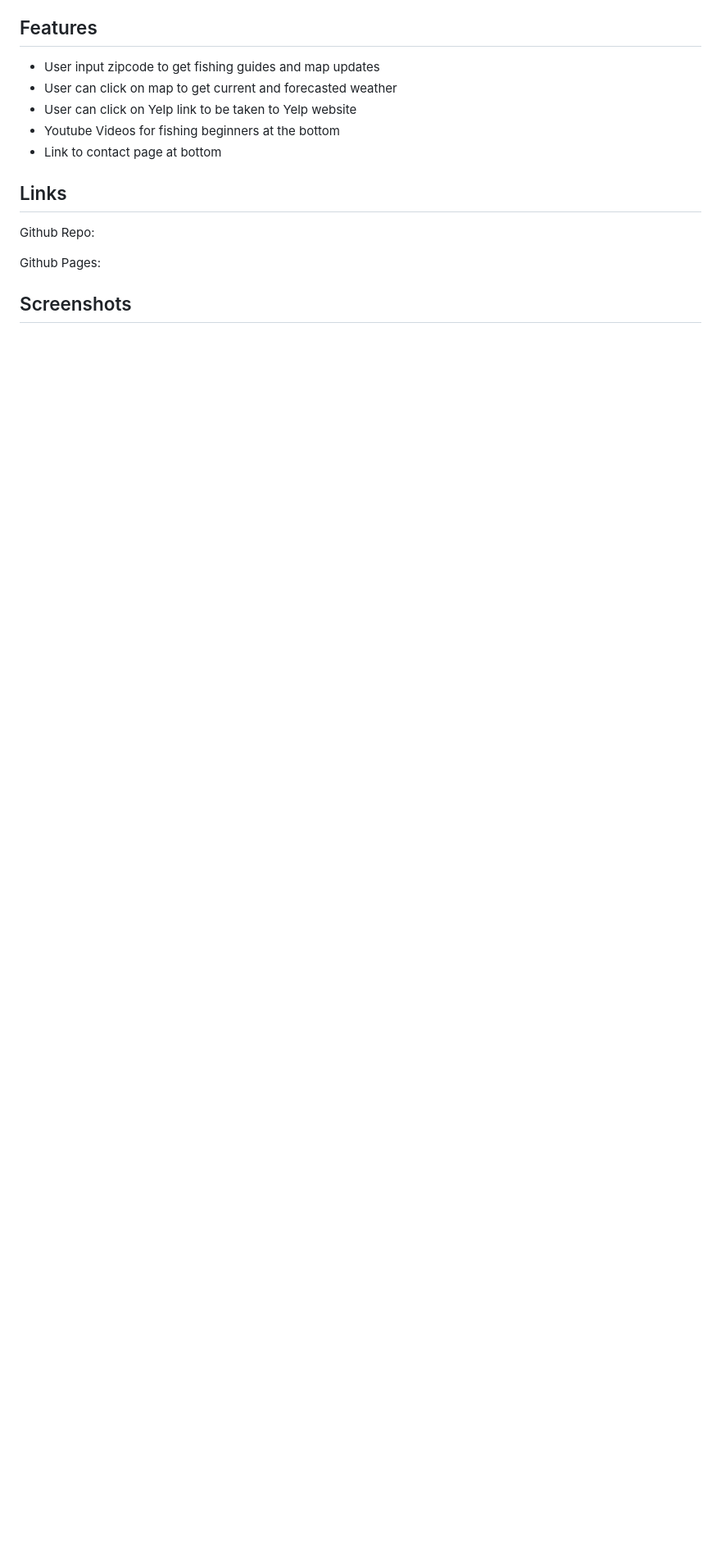
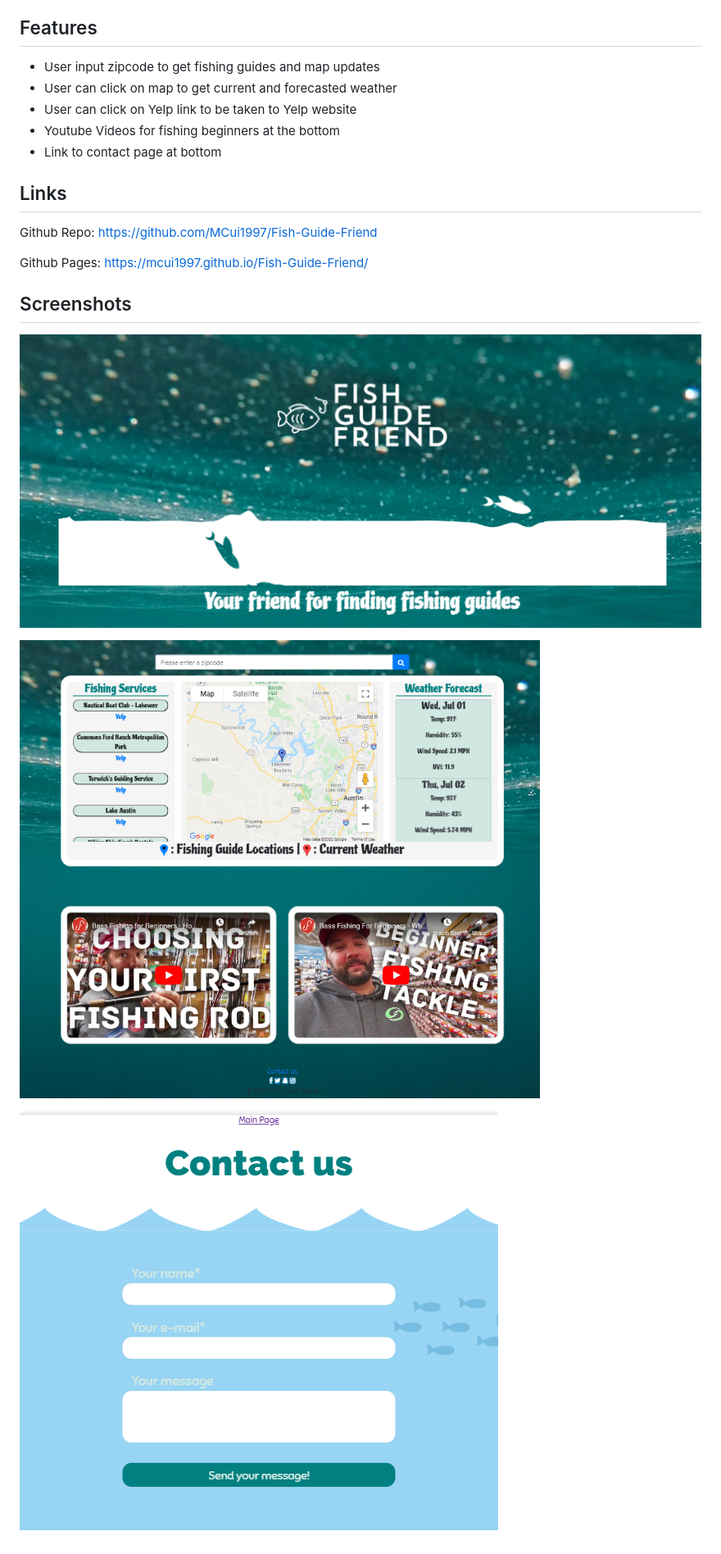
Before and after one commit to MCui1997/Fish-Guide-Friend, a Markdown page: README.md, the part around the change. Shown at 82% size. Drawn GitHub-style; pictures changed too: Assets/screenshots/contact.PNG (added), Assets/screenshots/main.PNG (added), Assets/screenshots/top.PNG (added); blank space fills up the shorter version.

Commit message:
updated readme with screenshots and links

```diff
--- a/README.md
+++ b/README.md
@@ -21,8 +21,14 @@ Fish Guide Friend is an application that allows the user to identify well rated
 
 ## Links
 
-Github Repo:
+Github Repo: https://github.com/MCui1997/Fish-Guide-Friend
 
-Github Pages:
+Github Pages: https://mcui1997.github.io/Fish-Guide-Friend/
 
 ## Screenshots
+
+![Alt text](Assets/screenshots/top.PNG "Main")
+
+![Alt text](Assets/screenshots/main.PNG "Main")
+
+![Alt text](Assets/screenshots/contact.PNG "Main")
```
Also changed, not shown: 1 other file.
